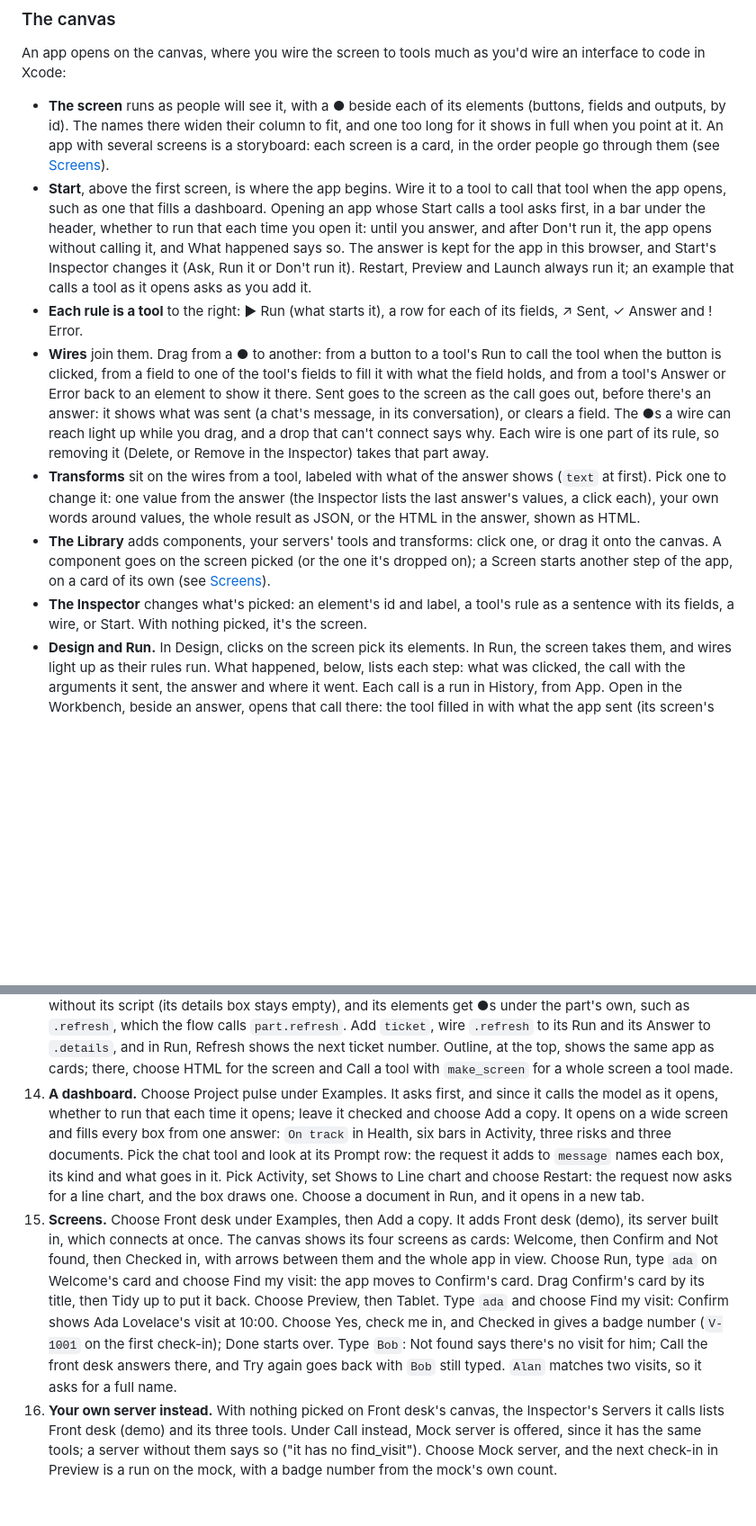
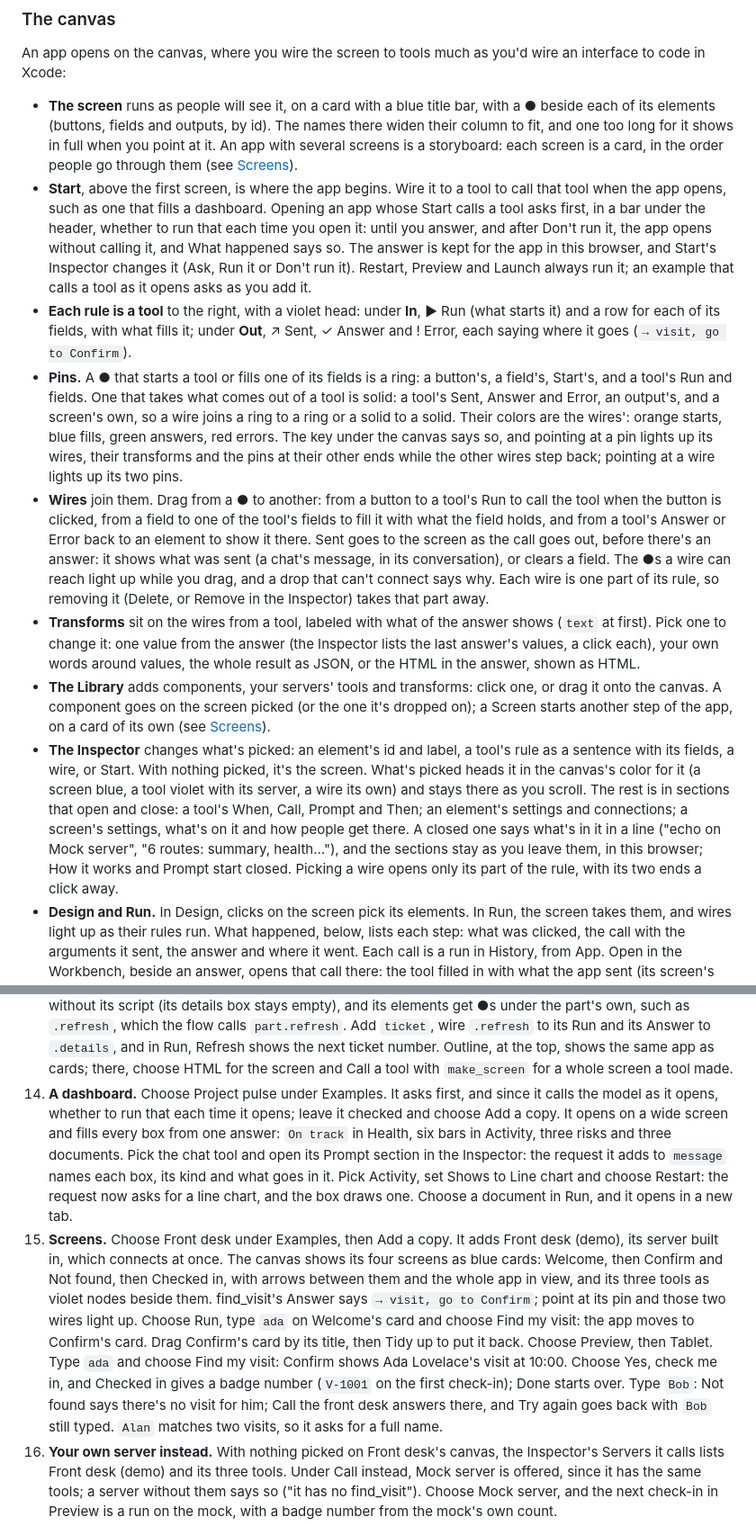
Before and after one commit to patrick-glean/mcp-browswer-client, a Markdown page: README.md, 2 parts joined by grey strips. Shown at 90% size. GitHub-like rendering; blank space fills up the shorter version.

Commit message:
Docs: screens blue and tools violet, In and Out, ring and solid pins, the key, pointing at a pin, and the Inspector's head and sections
Co-authored-by: Patrick Lynch <patrick-glean@users.noreply.github.com>

```diff
--- a/README.md
+++ b/README.md
@@ -69,13 +69,14 @@ Choosing an example asks first: it says what the example is, the name its copy g
 
 An app opens on the canvas, where you wire the screen to tools much as you'd wire an interface to code in Xcode:
 
-- **The screen** runs as people will see it, with a ● beside each of its elements (buttons, fields and outputs, by id). The names there widen their column to fit, and one too long for it shows in full when you point at it. An app with several screens is a storyboard: each screen is a card, in the order people go through them (see [Screens](#screens-an-app-in-steps)).
+- **The screen** runs as people will see it, on a card with a blue title bar, with a ● beside each of its elements (buttons, fields and outputs, by id). The names there widen their column to fit, and one too long for it shows in full when you point at it. An app with several screens is a storyboard: each screen is a card, in the order people go through them (see [Screens](#screens-an-app-in-steps)).
 - **Start**, above the first screen, is where the app begins. Wire it to a tool to call that tool when the app opens, such as one that fills a dashboard. Opening an app whose Start calls a tool asks first, in a bar under the header, whether to run that each time you open it: until you answer, and after Don't run it, the app opens without calling it, and What happened says so. The answer is kept for the app in this browser, and Start's Inspector changes it (Ask, Run it or Don't run it). Restart, Preview and Launch always run it; an example that calls a tool as it opens asks as you add it.
-- **Each rule is a tool** to the right: ▶ Run (what starts it), a row for each of its fields, ↗ Sent, ✓ Answer and ! Error.
+- **Each rule is a tool** to the right, with a violet head: under **In**, ▶ Run (what starts it) and a row for each of its fields, with what fills it; under **Out**, ↗ Sent, ✓ Answer and ! Error, each saying where it goes (`→ visit, go to Confirm`).
+- **Pins.** A ● that starts a tool or fills one of its fields is a ring: a button's, a field's, Start's, and a tool's Run and fields. One that takes what comes out of a tool is solid: a tool's Sent, Answer and Error, an output's, and a screen's own, so a wire joins a ring to a ring or a solid to a solid. Their colors are the wires': orange starts, blue fills, green answers, red errors. The key under the canvas says so, and pointing at a pin lights up its wires, their transforms and the pins at their other ends while the other wires step back; pointing at a wire lights up its two pins.
 - **Wires** join them. Drag from a ● to another: from a button to a tool's Run to call the tool when the button is clicked, from a field to one of the tool's fields to fill it with what the field holds, and from a tool's Answer or Error back to an element to show it there. Sent goes to the screen as the call goes out, before there's an answer: it shows what was sent (a chat's message, in its conversation), or clears a field. The ●s a wire can reach light up while you drag, and a drop that can't connect says why. Each wire is one part of its rule, so removing it (Delete, or Remove in the Inspector) takes that part away.
 - **Transforms** sit on the wires from a tool, labeled with what of the answer shows (`text` at first). Pick one to change it: one value from the answer (the Inspector lists the last answer's values, a click each), your own words around values, the whole result as JSON, or the HTML in the answer, shown as HTML.
 - **The Library** adds components, your servers' tools and transforms: click one, or drag it onto the canvas. A component goes on the screen picked (or the one it's dropped on); a Screen starts another step of the app, on a card of its own (see [Screens](#screens-an-app-in-steps)).
-- **The Inspector** changes what's picked: an element's id and label, a tool's rule as a sentence with its fields, a wire, or Start. With nothing picked, it's the screen.
+- **The Inspector** changes what's picked: an element's id and label, a tool's rule as a sentence with its fields, a wire, or Start. With nothing picked, it's the screen. What's picked heads it in the canvas's color for it (a screen blue, a tool violet with its server, a wire its own) and stays there as you scroll. The rest is in sections that open and close: a tool's When, Call, Prompt and Then; an element's settings and connections; a screen's settings, what's on it and how people get there. A closed one says what's in it in a line ("echo on Mock server", "6 routes: summary, health…"), and the sections stay as you leave them, in this browser; How it works and Prompt start closed. Picking a wire opens only its part of the rule, with its two ends a click away.
 - **Design and Run.** In Design, clicks on the screen pick its elements. In Run, the screen takes them, and wires light up as their rules run. What happened, below, lists each step: what was clicked, the call with the arguments it sent, the answer and where it went. Each call is a run in History, from App. Open in the Workbench, beside an answer, opens that call there: the tool filled in with what the app sent (its screen's values where the rule says `{{message}}`, and what it added to the prompt), ready to run again, and what came back, with the arguments as sent under Sent. Restart runs the app from the start.
 - **Arranging it.** Drag a tool or a screen's card by its title to move it, and the background to move around the canvas. − and + zoom out and in (so does Ctrl or ⌘ with the wheel, or a pinch), 100% goes back, and Fit shows the whole app. Tidy up puts the screens back in the order people go through them, and every tool beside the screen that starts it, level with what it's wired to; a new app starts out that way. Where you put things is part of the app, so it's there next time and in the download, and the zoom and where the canvas was scrolled stay for each app in this browser.
 - **Resizing.** Drag the edge beside the list of apps or the Inspector, or the one under the canvas, to make them wider or the canvas taller; double-click one to put it back. The sizes stay for next time.
@@ -534,8 +535,8 @@ With `npm start` and `npm run start:mock-mcp` running, open http://localhost:808
 11. **Resources and prompts.** Open Resources beside Tools: it lists `Read me`, `Configuration` and `A pixel` (over two pages, as the mock lists two at a time) and the template `A note`. Read `Read me` to see its Markdown, and `A pixel` to see a one-pixel image. Pick `A note`: its `id` field starts with test data, and the URI below it follows what you type. Set it to `42` and Read; the note comes from `mock://notes/42`. Then open Prompts, pick `greet`, change `name` from `Test` to `Ada` and choose Get: the message reads `Write a casual greeting for Ada.`
 12. **Build an app.** In Apps, choose New app. It opens on the canvas: the app's screen, running, wired to `echo`. Choose Run above the canvas, type `hi` into the app's Input and choose its Run button: the wires light up, the Output shows `Echo: hi`, and What happened lists the click, the call, the answer and where it went. Choose Design, add an Output and the `count` tool from the Library, then drag from the ● beside `run` to count's ▶ Run, and from count's ✓ Answer to the ● beside `output2`. Run the app again and `output2` shows `Counted to 3`. Pick the `text` label on that wire, choose `structured.counted` among the last answer's values in the Inspector and type ` steps` after it: `output2` shows `3 steps`. Choose Preview: the app fills the window and starts again, as when it's launched; Phone shows it 390 pixels wide, and Escape brings the builder back. Download saves `new-app-v1.zip`: unzip it and open its `index.html`, and the app runs in the client, on its own.
 13. **A part a model makes.** Add an HTML part from the Library, and in the Inspector ask for `a ticket dashboard` and choose Make it; Model, below, is the mock's `chat`. The dashboard appears on the screen without its script (its details box stays empty), and its elements get ●s under the part's own, such as `.refresh`, which the flow calls `part.refresh`. Add `ticket`, wire `.refresh` to its Run and its Answer to `.details`, and in Run, Refresh shows the next ticket number. Outline, at the top, shows the same app as cards; there, choose HTML for the screen and Call a tool with `make_screen` for a whole screen a tool made.
-14. **A dashboard.** Choose Project pulse under Examples. It asks first, and since it calls the model as it opens, whether to run that each time it opens; leave it checked and choose Add a copy. It opens on a wide screen and fills every box from one answer: `On track` in Health, six bars in Activity, three risks and three documents. Pick the chat tool and look at its Prompt row: the request it adds to `message` names each box, its kind and what goes in it. Pick Activity, set Shows to Line chart and choose Restart: the request now asks for a line chart, and the box draws one. Choose a document in Run, and it opens in a new tab.
-15. **Screens.** Choose Front desk under Examples, then Add a copy. It adds Front desk (demo), its server built in, which connects at once. The canvas shows its four screens as cards: Welcome, then Confirm and Not found, then Checked in, with arrows between them and the whole app in view. Choose Run, type `ada` on Welcome's card and choose Find my visit: the app moves to Confirm's card. Drag Confirm's card by its title, then Tidy up to put it back. Choose Preview, then Tablet. Type `ada` and choose Find my visit: Confirm shows Ada Lovelace's visit at 10:00. Choose Yes, check me in, and Checked in gives a badge number (`V-1001` on the first check-in); Done starts over. Type `Bob`: Not found says there's no visit for him; Call the front desk answers there, and Try again goes back with `Bob` still typed. `Alan` matches two visits, so it asks for a full name.
+14. **A dashboard.** Choose Project pulse under Examples. It asks first, and since it calls the model as it opens, whether to run that each time it opens; leave it checked and choose Add a copy. It opens on a wide screen and fills every box from one answer: `On track` in Health, six bars in Activity, three risks and three documents. Pick the chat tool and open its Prompt section in the Inspector: the request it adds to `message` names each box, its kind and what goes in it. Pick Activity, set Shows to Line chart and choose Restart: the request now asks for a line chart, and the box draws one. Choose a document in Run, and it opens in a new tab.
+15. **Screens.** Choose Front desk under Examples, then Add a copy. It adds Front desk (demo), its server built in, which connects at once. The canvas shows its four screens as blue cards: Welcome, then Confirm and Not found, then Checked in, with arrows between them and the whole app in view, and its three tools as violet nodes beside them. find_visit's Answer says `→ visit, go to Confirm`; point at its pin and those two wires light up. Choose Run, type `ada` on Welcome's card and choose Find my visit: the app moves to Confirm's card. Drag Confirm's card by its title, then Tidy up to put it back. Choose Preview, then Tablet. Type `ada` and choose Find my visit: Confirm shows Ada Lovelace's visit at 10:00. Choose Yes, check me in, and Checked in gives a badge number (`V-1001` on the first check-in); Done starts over. Type `Bob`: Not found says there's no visit for him; Call the front desk answers there, and Try again goes back with `Bob` still typed. `Alan` matches two visits, so it asks for a full name.
 16. **Your own server instead.** With nothing picked on Front desk's canvas, the Inspector's Servers it calls lists Front desk (demo) and its three tools. Under Call instead, Mock server is offered, since it has the same tools; a server without them says so ("it has no find_visit"). Choose Mock server, and the next check-in in Preview is a run on the mock, with a badge number from the mock's own count.
 17. **Launch, a link, and asking first.** Choose Launch: Front desk opens on its own in a new tab, the whole window, with Restart and Open in the builder above it. Back in the builder, choose Copy a link that runs it in the header's ⋯, and open the link in a private window: the app runs there too, its bar offers to add Mock server and to add the app to Your apps. Then pick Project pulse under Your apps, pick Start on its canvas and choose Ask in the Inspector; pick Front desk and Project pulse again. It asks whether to run its call as it opens and calls nothing until you answer. Choose Don't run it, and opening it again runs nothing, which What happened says; Restart runs it. Under Your apps, ⋯ beside an app deletes it, on a second click.
 
```
Also changed, not shown: DEVELOPMENT.md (+2 -2 lines).
